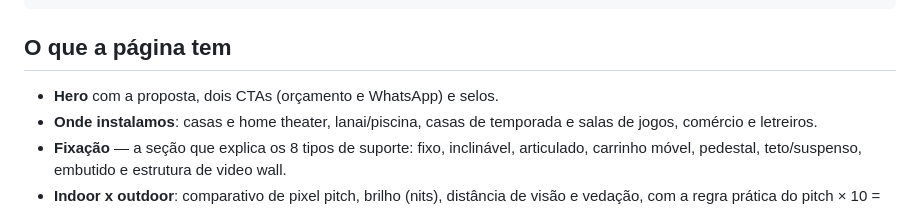
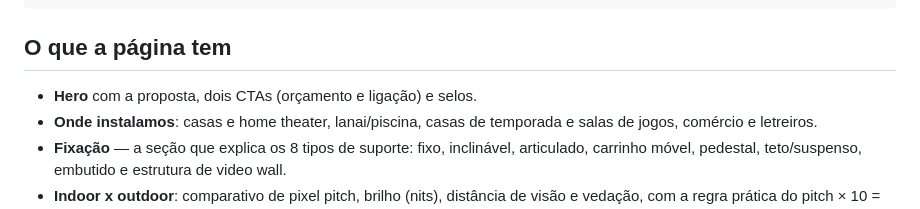
Before and after one commit to victordpellegrino/LEDSCREEN, a Markdown page: README.md, the part around the change. Drawn GitHub-style.

Commit message:
Corrige menção antiga ao WhatsApp no README
Co-Authored-By: Claude Opus 5 <noreply@anthropic.com>
Claude-Session: https://claude.ai/code/session_01Fv82ebNeFTthJtwTnCSzpg

```diff
--- a/README.md
+++ b/README.md
@@ -17,7 +17,7 @@ CLAUDE.md       convenções para quem for mexer no código
 
 ## O que a página tem
 
-- **Hero** com a proposta, dois CTAs (orçamento e WhatsApp) e selos.
+- **Hero** com a proposta, dois CTAs (orçamento e ligação) e selos.
 - **Onde instalamos**: casas e home theater, lanai/piscina, casas de temporada e
   salas de jogos, comércio e letreiros.
 - **Fixação** — a seção que explica os 8 tipos de suporte: fixo, inclinável,
```
